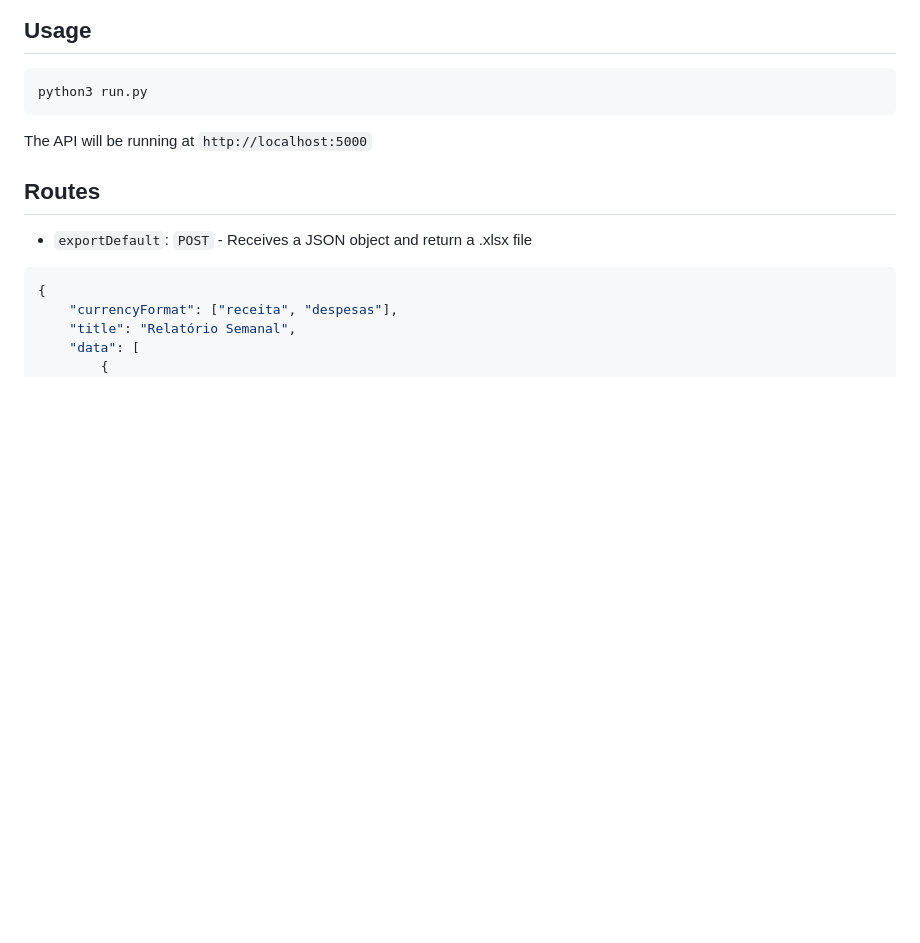
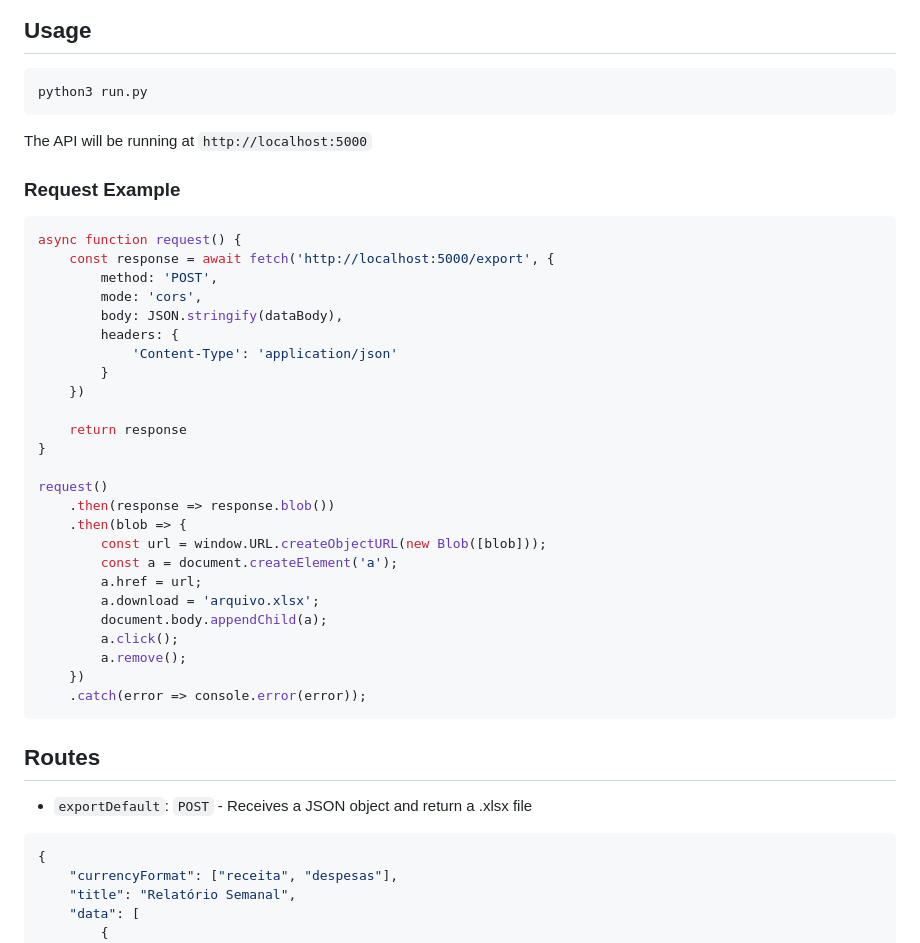
Before and after one commit to john0x01/py-excel-api, a Markdown page: README.md, the part around the change. Drawn GitHub-style; blank space fills up the shorter version.

````diff
--- a/README.md
+++ b/README.md
@@ -11,6 +11,35 @@ pip3 install -r requirements.txt
 python3 run.py
 ```
 The API will be running at `http://localhost:5000`
+
+### Request Example
+```js
+async function request() {
+    const response = await fetch('http://localhost:5000/export', {
+        method: 'POST',
+        mode: 'cors',
+        body: JSON.stringify(dataBody),
+        headers: {
+            'Content-Type': 'application/json'
+        }
+    })
+
+    return response
+}
+
+request()
+    .then(response => response.blob())
+    .then(blob => {
+        const url = window.URL.createObjectURL(new Blob([blob]));
+        const a = document.createElement('a');
+        a.href = url;
+        a.download = 'arquivo.xlsx';
+        document.body.appendChild(a);
+        a.click();
+        a.remove();
+    })
+    .catch(error => console.error(error));
+```
 
 ## Routes
 * `exportDefault`: `POST` - Receives a JSON object and return a .xlsx file
````
